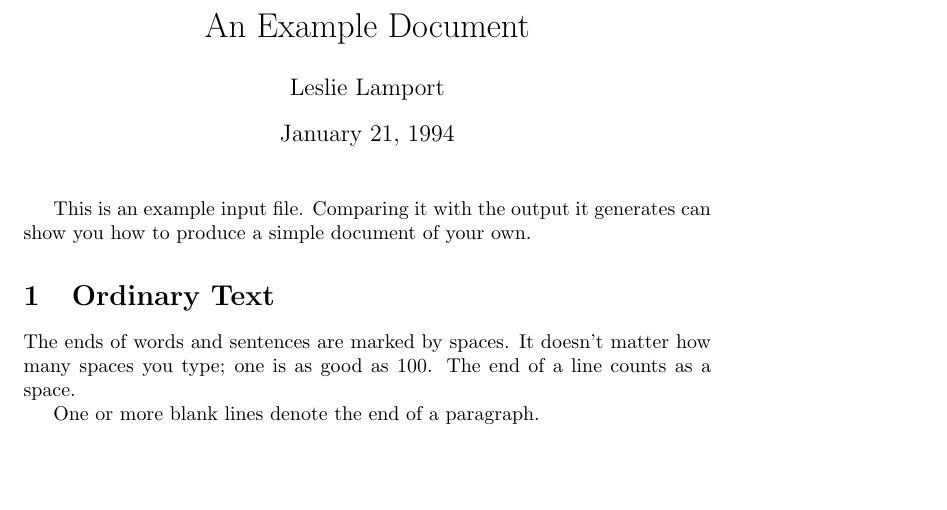
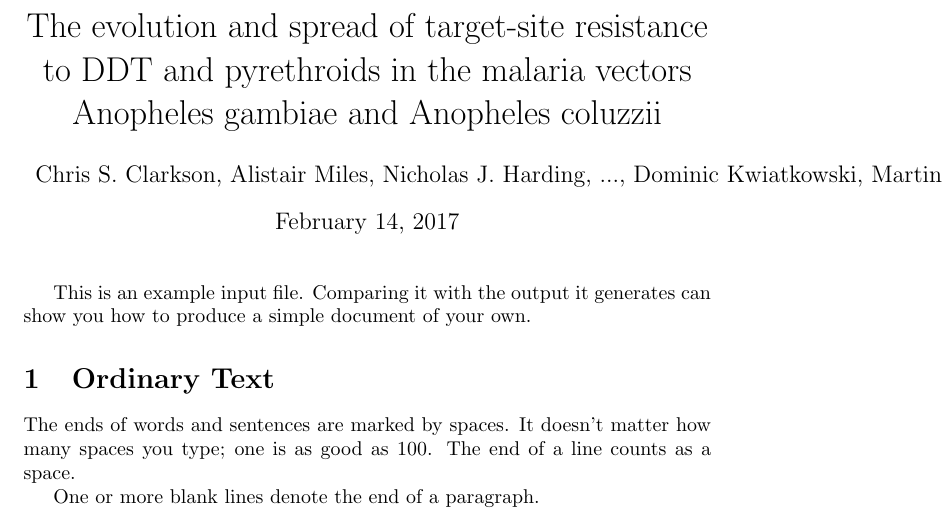
Before and after one commit to malariagen/ag1000g-phase1-vgsc-report, a LaTeX document (main.tex): part of page 1 of 3, cut at the place of the change, the shorter picture padded with empty space. Compiled offline with pdfLaTeX.

```diff
--- a/main.tex
+++ b/main.tex
@@ -1,22 +1,13 @@
-% This is a sample LaTeX input file.  (Version of 12 August 2004.)
-%
-% A '%' character causes TeX to ignore all remaining text on the line,
-% and is used for comments like this one.
+\documentclass{article}
 
-\documentclass{article}      % Specifies the document class
+\title{The evolution and spread of target-site resistance to DDT and pyrethroids in the malaria vectors Anopheles gambiae and Anopheles coluzzii}
 
-                             % The preamble begins here.
-\title{An Example Document}  % Declares the document's title.
-\author{Leslie Lamport}      % Declares the author's name.
-\date{January 21, 1994}      % Deleting this command produces today's date.
+\author{Chris S. Clarkson, Alistair Miles, Nicholas J. Harding, ..., Dominic Kwiatkowski, Martin Donnelly, and The Anopheles gambiae 1000 Genomes Consortium}
+%\date{January 21, 1994}
 
 \newcommand{\ip}[2]{(#1, #2)}
                              % Defines \ip{arg1}{arg2} to mean
                              % (arg1, arg2).
-
-%\newcommand{\ip}[2]{\langle #1 | #2\rangle}
-                             % This is an alternative definition of
-                             % \ip that is commented out.
 
 \begin{document}             % End of preamble and beginning of text.
 
```
Also changed, not shown: 2 other files.
